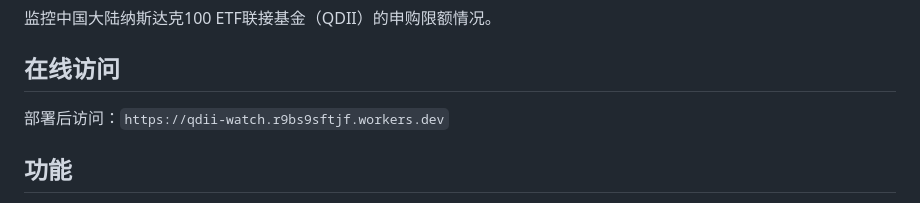
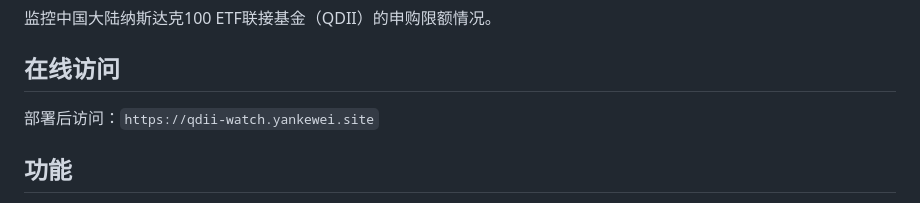
Before and after one commit to yankewei/qdii-watch, a Markdown page: README.md, the part around the change. Drawn GitHub-style.

```diff
--- a/README.md
+++ b/README.md
@@ -4,7 +4,7 @@
 
 ## 在线访问
 
-部署后访问：`https://qdii-watch.r9bs9sftjf.workers.dev`
+部署后访问：`https://qdii-watch.yankewei.site`
 
 ## 功能
 
```
